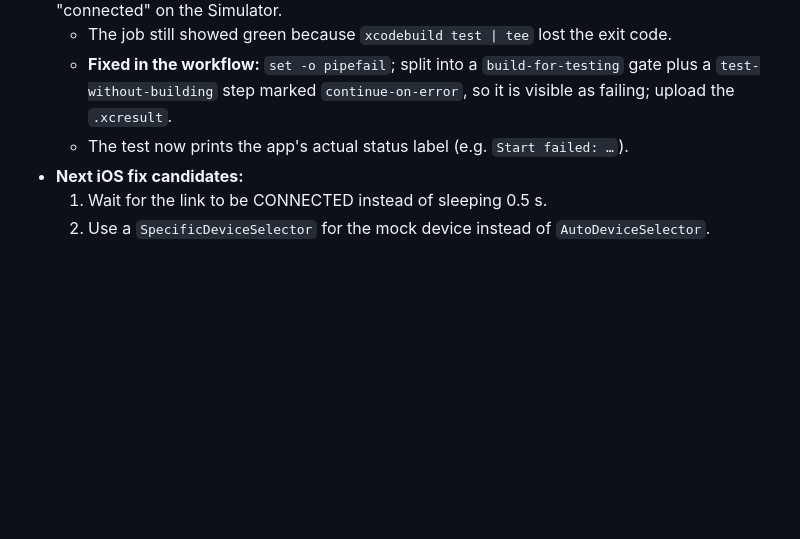
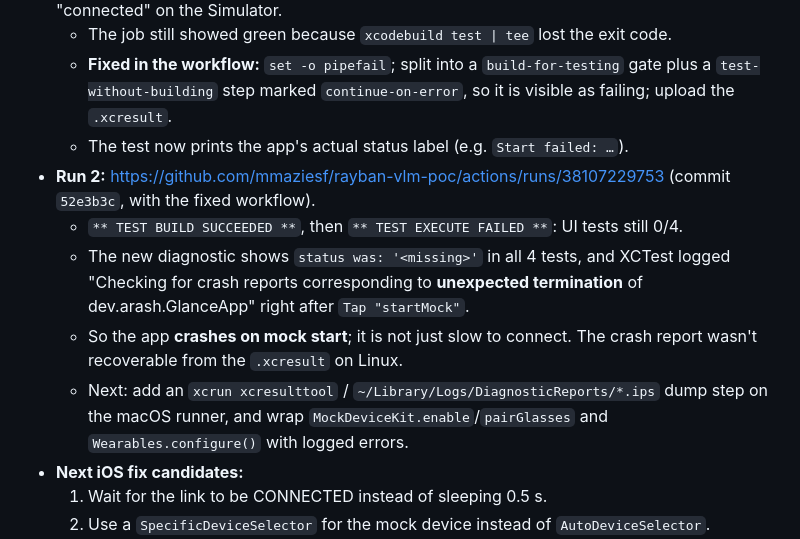
Before and after one commit to mmaziesf/rayban-vlm-poc, a Markdown page: docs/IOS_OPTIONS.md, the part around the change. GitHub-like rendering; blank space fills up the shorter version.

Commit message:
docs: record iOS CI run 38107229753 (build OK, app crashes on mock start; UI tests 0/4)

```diff
--- a/docs/IOS_OPTIONS.md
+++ b/docs/IOS_OPTIONS.md
@@ -12,6 +12,11 @@ _2026-10-10 · written by the bot on the Linux box. Ran = ✅, written but not r
   - The job still showed green because `xcodebuild test | tee` lost the exit code.
   - **Fixed in the workflow:** `set -o pipefail`; split into a `build-for-testing` gate plus a `test-without-building` step marked `continue-on-error`, so it is visible as failing; upload the `.xcresult`.
   - The test now prints the app's actual status label (e.g. `Start failed: …`).
+- **Run 2:** https://github.com/mmaziesf/rayban-vlm-poc/actions/runs/38107229753 (commit `52e3b3c`, with the fixed workflow).
+  - `** TEST BUILD SUCCEEDED **`, then `** TEST EXECUTE FAILED **`: UI tests still 0/4.
+  - The new diagnostic shows `status was: '<missing>'` in all 4 tests, and XCTest logged "Checking for crash reports corresponding to **unexpected termination** of dev.arash.GlanceApp" right after `Tap "startMock"`.
+  - So the app **crashes on mock start**; it is not just slow to connect. The crash report wasn't recoverable from the `.xcresult` on Linux.
+  - Next: add an `xcrun xcresulttool` / `~/Library/Logs/DiagnosticReports/*.ips` dump step on the macOS runner, and wrap `MockDeviceKit.enable`/`pairGlasses` and `Wearables.configure()` with logged errors.
 - **Next iOS fix candidates:**
   1. Wait for the link to be CONNECTED instead of sleeping 0.5 s.
   2. Use a `SpecificDeviceSelector` for the mock device instead of `AutoDeviceSelector`.
```
Also changed, not shown: docs/MILESTONE_PLAN.md (+1 -1 lines).
